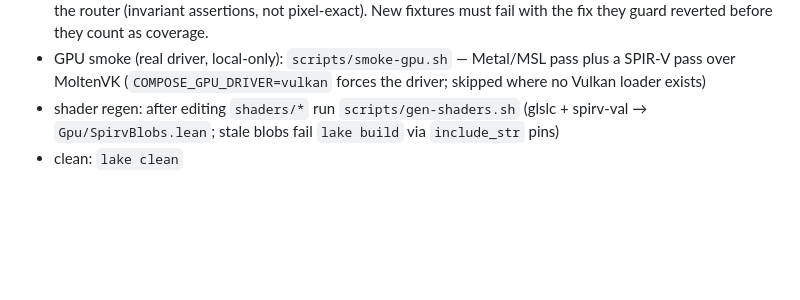
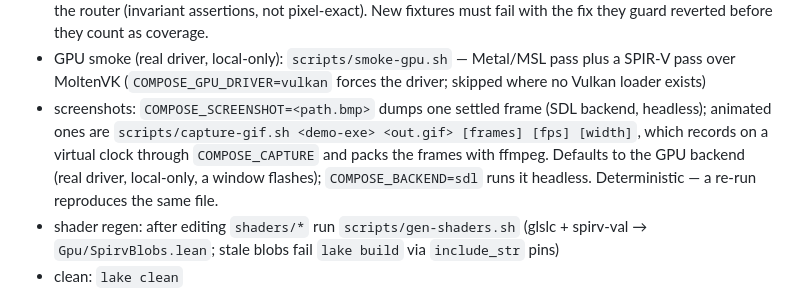
Before and after one commit to Bevisera-AS/lean-compose-ui, a Markdown page: AGENTS.md, the part around the change. Rendered like a GitHub page; blank space fills up the shorter version.

```diff
--- a/AGENTS.md
+++ b/AGENTS.md
@@ -40,6 +40,12 @@ material). `Compose/Runtime/SlotVal.lean` is the only module allowed to use
 - GPU smoke (real driver, local-only): `scripts/smoke-gpu.sh` — Metal/MSL
   pass plus a SPIR-V pass over MoltenVK (`COMPOSE_GPU_DRIVER=vulkan` forces
   the driver; skipped where no Vulkan loader exists)
+- screenshots: `COMPOSE_SCREENSHOT=<path.bmp>` dumps one settled frame (SDL
+  backend, headless); animated ones are `scripts/capture-gif.sh <demo-exe>
+  <out.gif> [frames] [fps] [width]`, which records on a virtual clock through
+  `COMPOSE_CAPTURE` and packs the frames with ffmpeg. Defaults to the GPU
+  backend (real driver, local-only, a window flashes); `COMPOSE_BACKEND=sdl`
+  runs it headless. Deterministic — a re-run reproduces the same file.
 - shader regen: after editing `shaders/*` run `scripts/gen-shaders.sh`
   (glslc + spirv-val → `Gpu/SpirvBlobs.lean`; stale blobs fail `lake build`
   via `include_str` pins)
```
Also changed, not shown: README.md (+2 -2 lines), docs/DESIGN.md (+10 -0 lines), docs/screenshots/timer.gif (added), docs/screenshots/timer.png (deleted), docs/screenshots/widgets.gif (added), docs/screenshots/widgets.png (deleted), 6 other files.
